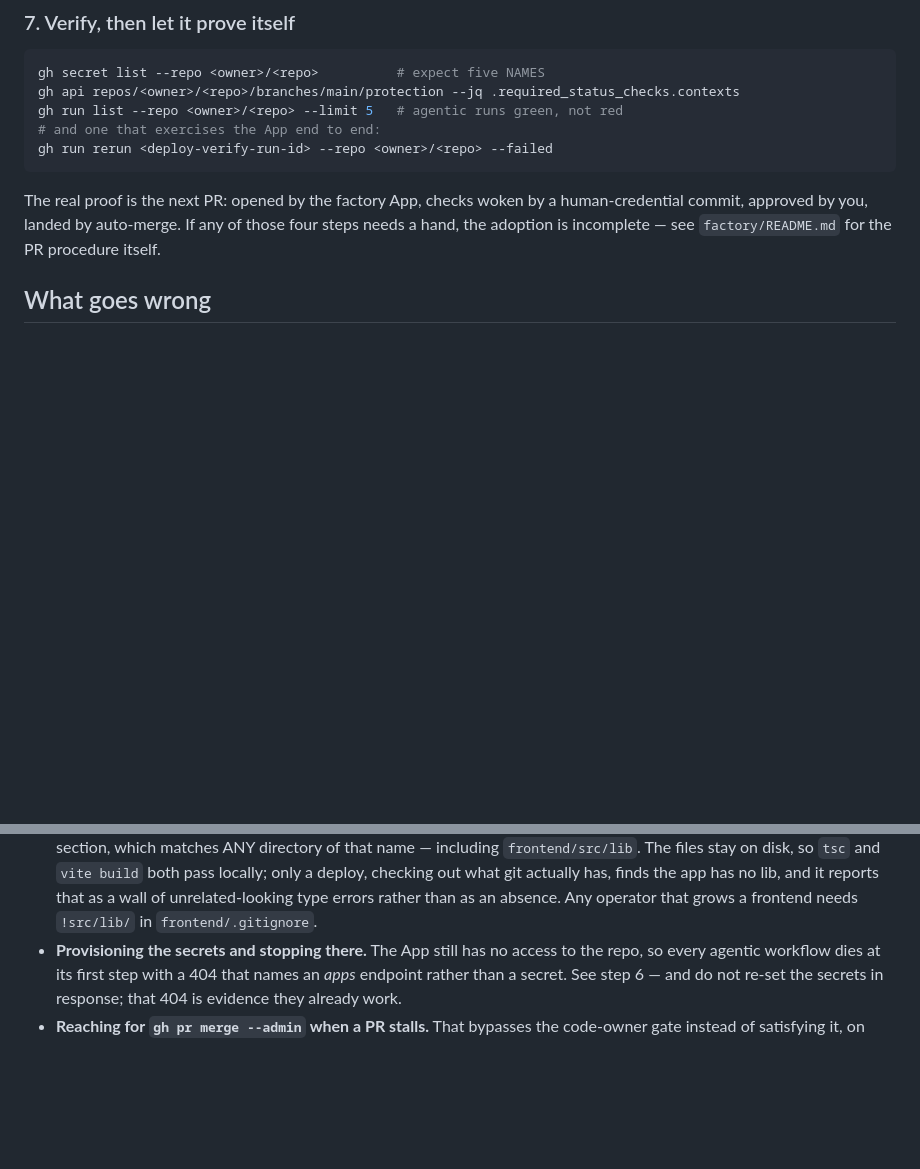
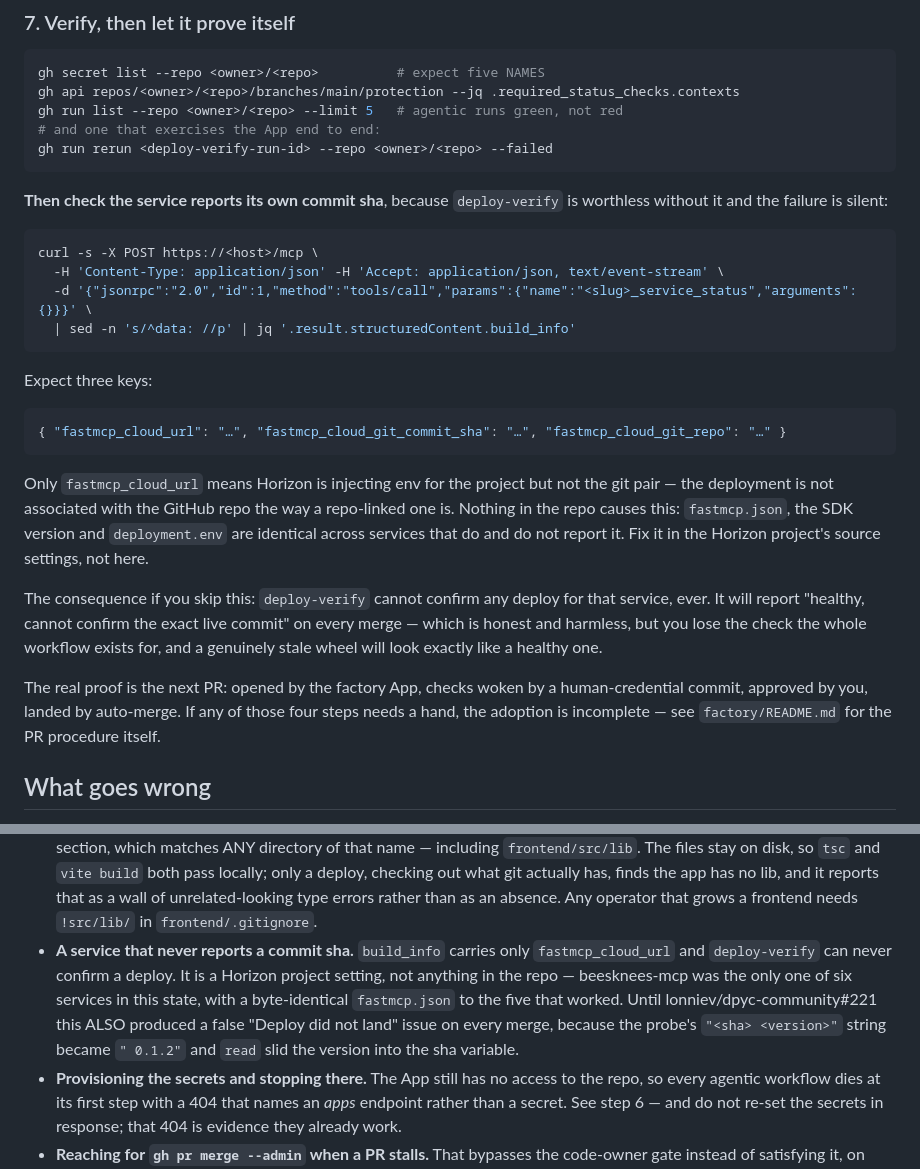
Before and after one commit to lonniev/dpyc-community, a Markdown page: skills/adopt-dpyc-operator/SKILL.md, 2 parts joined by grey strips. GitHub-like rendering; blank space fills up the shorter version.

Commit message:
Adoption must check the service reports its own commit sha
deploy-verify compares the live build_info.fastmcp_cloud_git_commit_sha to
the merged sha. A service that never reports one cannot be verified at all,
and the failure is silent: the workflow says "healthy, cannot confirm the
exact live commit" for ever, so a genuinely stale wheel looks exactly like a
healthy deploy.

beesknees-mcp was the only one of six services in this state — five report
all three build_info keys, it reports only the URL — with a byte-identical
fastmcp.json, the same SDK and the same deployment.env as the five that work.
Nothing in a repo causes it, which is precisely why adoption has to check it:
there is no file to diff and no test that fails.

Added to step 7 as a probe with the expected shape, and to the
what-goes-wrong list, where somebody looks once it has already gone wrong.

Until dpyc-community#221 this also produced a FALSE "Deploy did not land"
issue on every merge, because the probe's "<sha> <version>" string became
" 0.1.2" and `read` slid the version into the sha variable. That is fixed;
the missing sha is not, and is a Horizon project setting.

Co-Authored-By: Claude Opus 5 (1M context) <noreply@anthropic.com>
Claude-Session: https://claude.ai/code/session_01KrNxHwvYXYxBWXn3W9cJ8Z

````diff
--- a/skills/adopt-dpyc-operator/SKILL.md
+++ b/skills/adopt-dpyc-operator/SKILL.md
@@ -156,6 +156,33 @@ gh run list --repo <owner>/<repo> --limit 5   # agentic runs green, not red
 gh run rerun <deploy-verify-run-id> --repo <owner>/<repo> --failed
 ```
 
+**Then check the service reports its own commit sha**, because `deploy-verify` is
+worthless without it and the failure is silent:
+
+```bash
+curl -s -X POST https://<host>/mcp \
+  -H 'Content-Type: application/json' -H 'Accept: application/json, text/event-stream' \
+  -d '{"jsonrpc":"2.0","id":1,"method":"tools/call","params":{"name":"<slug>_service_status","arguments":{}}}' \
+  | sed -n 's/^data: //p' | jq '.result.structuredContent.build_info'
+```
+
+Expect three keys:
+
+```json
+{ "fastmcp_cloud_url": "…", "fastmcp_cloud_git_commit_sha": "…", "fastmcp_cloud_git_repo": "…" }
+```
+
+Only `fastmcp_cloud_url` means Horizon is injecting env for the project but not the git
+pair — the deployment is not associated with the GitHub repo the way a repo-linked one
+is. Nothing in the repo causes this: `fastmcp.json`, the SDK version and `deployment.env`
+are identical across services that do and do not report it. Fix it in the Horizon
+project's source settings, not here.
+
+The consequence if you skip this: `deploy-verify` cannot confirm any deploy for that
+service, ever. It will report "healthy, cannot confirm the exact live commit" on every
+merge — which is honest and harmless, but you lose the check the whole workflow exists
+for, and a genuinely stale wheel will look exactly like a healthy one.
+
 The real proof is the next PR: opened by the factory App, checks woken by a human-credential
 commit, approved by you, landed by auto-merge. If any of those four steps needs a hand, the
 adoption is incomplete — see `factory/README.md` for the PR procedure itself.
@@ -175,6 +202,13 @@ adoption is incomplete — see `factory/README.md` for the PR procedure itself.
   locally; only a deploy, checking out what git actually has, finds the app has no lib, and
   it reports that as a wall of unrelated-looking type errors rather than as an absence. Any
   operator that grows a frontend needs `!src/lib/` in `frontend/.gitignore`.
+- **A service that never reports a commit sha.** `build_info` carries only
+  `fastmcp_cloud_url` and `deploy-verify` can never confirm a deploy. It is a Horizon
+  project setting, not anything in the repo — beesknees-mcp was the only one of six
+  services in this state, with a byte-identical `fastmcp.json` to the five that worked.
+  Until lonniev/dpyc-community#221 this ALSO produced a false "Deploy did not land"
+  issue on every merge, because the probe's `"<sha> <version>"` string became `" 0.1.2"`
+  and `read` slid the version into the sha variable.
 - **Provisioning the secrets and stopping there.** The App still has no access to the repo,
   so every agentic workflow dies at its first step with a 404 that names an *apps* endpoint
   rather than a secret. See step 6 — and do not re-set the secrets in response; that 404 is
````
